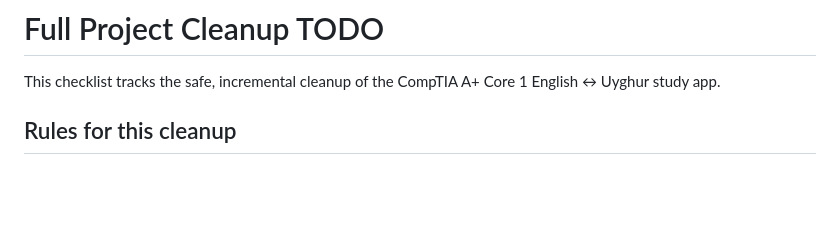
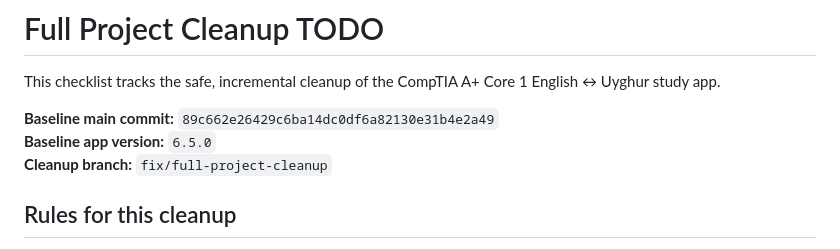
Before and after one commit to estul26/comptia_a_core_1, a Markdown page: PROJECT_FIX_TODO.md, the part around one of its changes. GitHub-like rendering; blank space fills up the shorter version.

```diff
--- a/PROJECT_FIX_TODO.md
+++ b/PROJECT_FIX_TODO.md
@@ -1,6 +1,10 @@
 # Full Project Cleanup TODO
 
 This checklist tracks the safe, incremental cleanup of the CompTIA A+ Core 1 English ↔ Uyghur study app.
+
+**Baseline main commit:** `89c662e26429c6ba14dc0df6a82130e31b4e2a49`
+**Baseline app version:** `6.5.0`
+**Cleanup branch:** `fix/full-project-cleanup`
 
 ## Rules for this cleanup
 
```
Also changed, not shown: other parts of PROJECT_FIX_TODO.md (+16 -16 lines).
